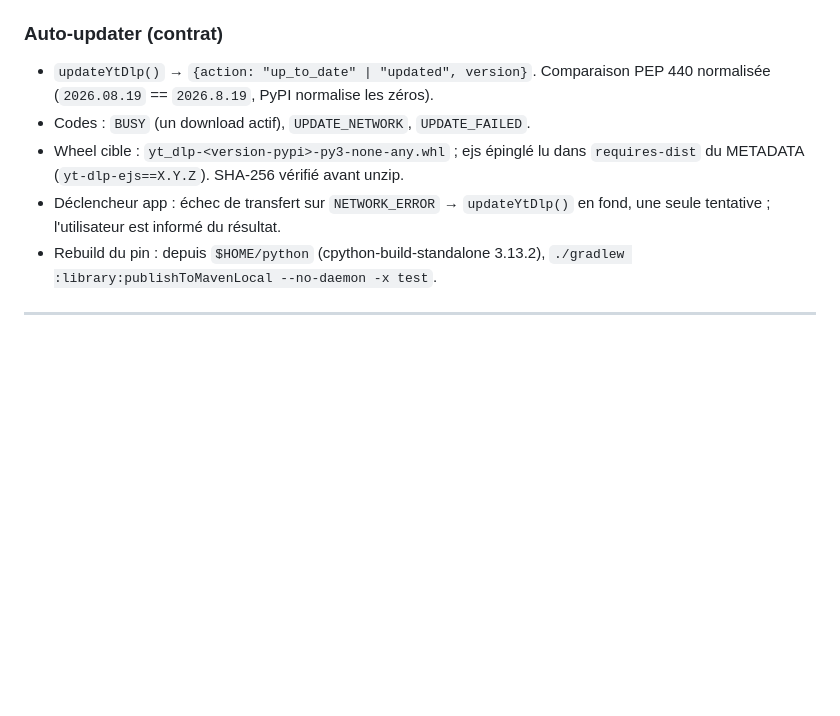
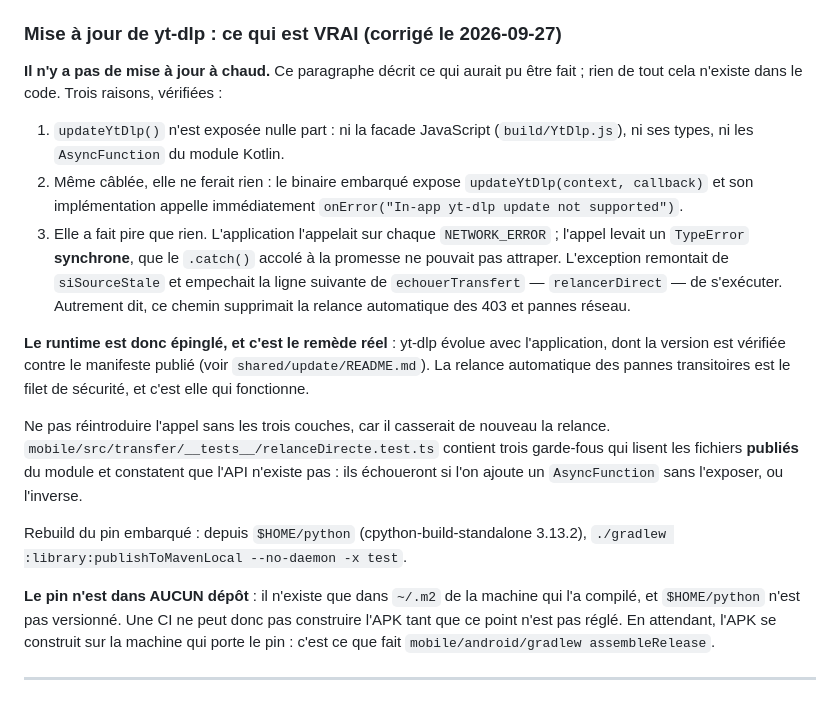
Before and after one commit to sylvainmg/neurobeats, a Markdown page: AGENTS.md, the part around the change. Rendered like a GitHub page; blank space fills up the shorter version.

Commit message:
docs(agents): documente le runtime yt-dlp et ce qu'il ne faut pas croire
Trois regles d'ecriture, et surtout ce qui n'existe pas : la mise a jour a
chaud de yt-dlp. Elle n'est exposee nulle part, et meme cablee elle leverait
une erreur. L'application l'appelait pourtant sur chaque erreur reseau, ou
l'appel levait une exception synchrone que le `.catch()` ne pouvait pas
attraper — la relance automatique des 403 et des pannes ne s'executait donc
plus.

Le runtime est epingle, et c'est le remede reel. Trois garde-fous dans
relanceDirecte.test.ts lisent les fichiers publies du module et constatent que
l'API n'existe pas : reintroduire l'appel les fait echouer.

```diff
--- a/AGENTS.md
+++ b/AGENTS.md
@@ -399,16 +399,41 @@ Un bon commentaire explique une décision tricky. Un mauvais répète le code.
   `build/YtDlp.js`, `build/index.js`, `build/index.d.ts`, `build/errors.js`,
   `build/types.d.ts` (codes erreur) + facade web `ExpoYtDlpModule.web.js`.
 
-### Auto-updater (contrat)
+### Mise à jour de yt-dlp : ce qui est VRAI (corrigé le 2026-09-27)
 
-- `updateYtDlp()` → `{action: "up_to_date" | "updated", version}`. Comparaison PEP 440
-  normalisée (`2026.08.19` == `2026.8.19`, PyPI normalise les zéros).
-- Codes : `BUSY` (un download actif), `UPDATE_NETWORK`, `UPDATE_FAILED`.
-- Wheel cible : `yt_dlp-<version-pypi>-py3-none-any.whl` ; ejs épinglé lu dans
-  `requires-dist` du METADATA (`yt-dlp-ejs==X.Y.Z`). SHA-256 vérifié avant unzip.
-- Déclencheur app : échec de transfert sur `NETWORK_ERROR` → `updateYtDlp()` en fond,
-  une seule tentative ; l'utilisateur est informé du résultat.
-- Rebuild du pin : depuis `$HOME/python` (cpython-build-standalone 3.13.2),
-  `./gradlew :library:publishToMavenLocal --no-daemon -x test`.
+**Il n'y a pas de mise à jour à chaud.** Ce paragraphe décrit ce qui aurait pu
+être fait ; rien de tout cela n'existe dans le code. Trois raisons, vérifiées :
+
+1. `updateYtDlp()` n'est exposée nulle part : ni la facade JavaScript
+   (`build/YtDlp.js`), ni ses types, ni les `AsyncFunction` du module Kotlin.
+2. Même câblée, elle ne ferait rien : le binaire embarqué expose
+   `updateYtDlp(context, callback)` et son implémentation appelle
+   immédiatement `onError("In-app yt-dlp update not supported")`.
+3. Elle a fait pire que rien. L'application l'appelait sur chaque
+   `NETWORK_ERROR` ; l'appel levait un `TypeError` **synchrone**, que le
+   `.catch()` accolé à la promesse ne pouvait pas attraper. L'exception
+   remontait de `siSourceStale` et empechait la ligne suivante de
+   `echouerTransfert` — `relancerDirect` — de s'exécuter. Autrement dit, ce
+   chemin supprimait la relance automatique des 403 et pannes réseau.
+
+**Le runtime est donc épinglé, et c'est le remède réel** : yt-dlp évolue avec
+l'application, dont la version est vérifiée contre le manifeste publié (voir
+`shared/update/README.md`). La relance automatique des pannes transitoires est
+le filet de sécurité, et c'est elle qui fonctionne.
+
+Ne pas réintroduire l'appel sans les trois couches, car il casserait de nouveau
+la relance. `mobile/src/transfer/__tests__/relanceDirecte.test.ts` contient
+trois garde-fous qui lisent les fichiers **publiés** du module et constatent que
+l'API n'existe pas : ils échoueront si l'on ajoute un `AsyncFunction` sans
+l'exposer, ou l'inverse.
+
+Rebuild du pin embarqué : depuis `$HOME/python` (cpython-build-standalone 3.13.2),
+`./gradlew :library:publishToMavenLocal --no-daemon -x test`.
+
+**Le pin n'est dans AUCUN dépôt** : il n'existe que dans `~/.m2` de la machine
+qui l'a compilé, et `$HOME/python` n'est pas versionné. Une CI ne peut donc pas
+construire l'APK tant que ce point n'est pas réglé. En attendant, l'APK se
+construit sur la machine qui porte le pin : c'est ce que fait
+`mobile/android/gradlew assembleRelease`.
 
 ---
```
